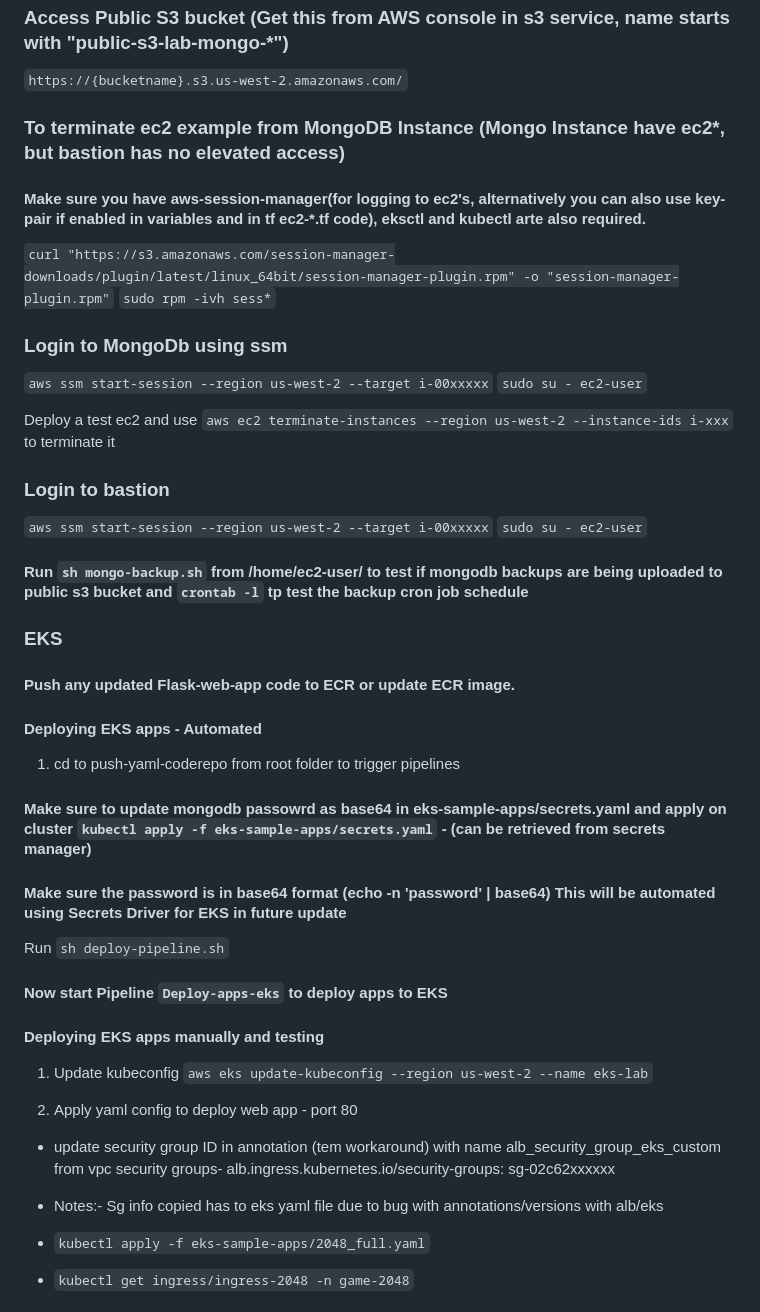
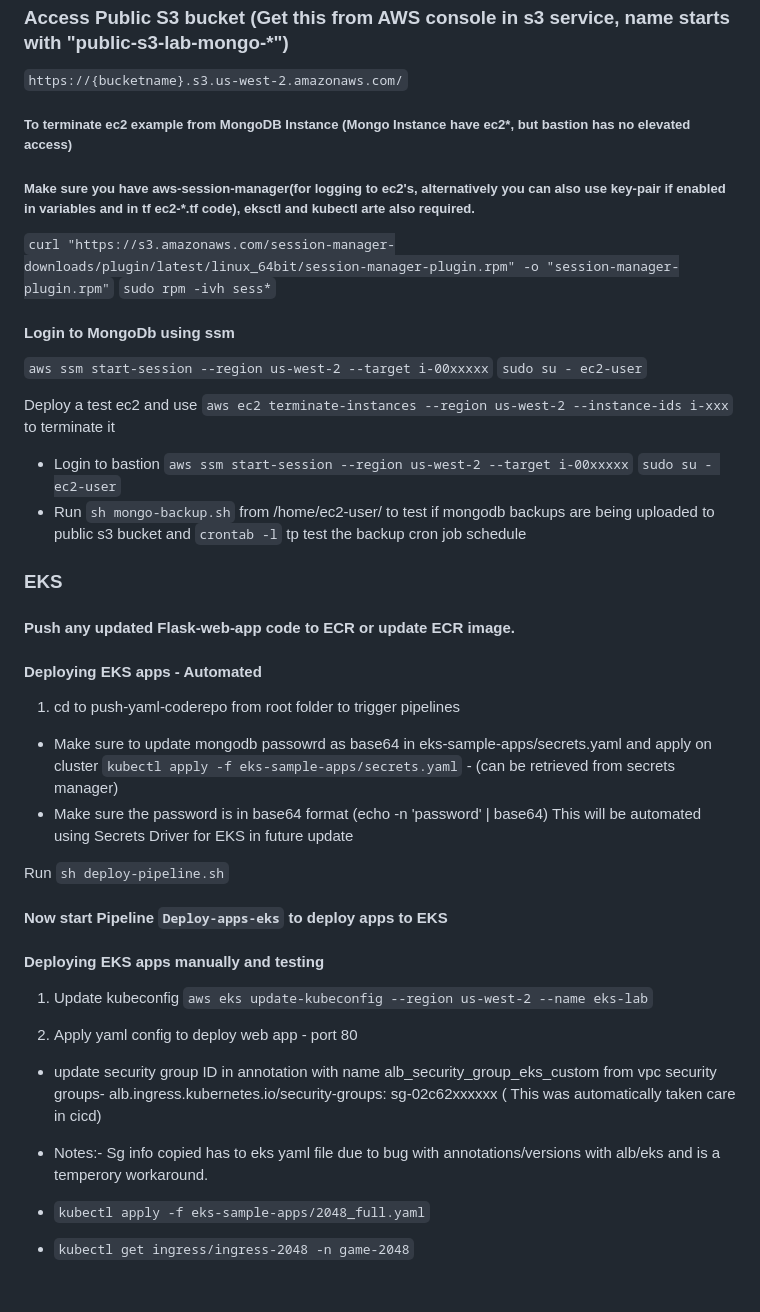
Before and after one commit to KPRepos/tf-lab, a Markdown page: README.md, the part around one of its changes. GitHub-like rendering.

```diff
--- a/README.md
+++ b/README.md
@@ -36,21 +36,23 @@ Infra:-
 
 `https://{bucketname}.s3.us-west-2.amazonaws.com/`
 
-### To terminate ec2 example from MongoDB Instance (Mongo Instance have ec2*, but bastion has no elevated access)
-#### Make sure you have  aws-session-manager(for logging to ec2's, alternatively you can also use key-pair if enabled in variables and in tf ec2-*.tf code), eksctl and kubectl arte also required.
+##### To terminate ec2 example from MongoDB Instance (Mongo Instance have ec2*, but bastion has no elevated access)
+##### Make sure you have  aws-session-manager(for logging to ec2's, alternatively you can also use key-pair if enabled in variables and in tf ec2-*.tf code), eksctl and kubectl arte also required.
+
 `curl "https://s3.amazonaws.com/session-manager-downloads/plugin/latest/linux_64bit/session-manager-plugin.rpm" -o "session-manager-plugin.rpm"`
 `sudo rpm -ivh sess*`
-### Login to MongoDb using ssm
+
+#### Login to MongoDb using ssm
 
 `aws ssm start-session --region us-west-2 --target i-00xxxxx`
 `sudo su - ec2-user`
 
 Deploy a test ec2 and use `aws ec2 terminate-instances --region us-west-2 --instance-ids i-xxx` to terminate it
 
-### Login to bastion
+* Login to bastion
 `aws ssm start-session --region us-west-2 --target i-00xxxxx`
 `sudo su - ec2-user`
-#### Run `sh mongo-backup.sh` from /home/ec2-user/ to test if mongodb backups are being uploaded to public s3 bucket and `crontab -l` tp test the backup cron job schedule
+* Run `sh mongo-backup.sh` from /home/ec2-user/ to test if mongodb backups are being uploaded to public s3 bucket and `crontab -l` tp test the backup cron job schedule
 
 ### EKS
 
@@ -61,8 +63,8 @@ Deploy a test ec2 and use `aws ec2 terminate-instances --region us-west-2 --inst
 
 1)  cd to push-yaml-coderepo from root folder to trigger pipelines
 
-#### Make sure to update mongodb passowrd as base64 in eks-sample-apps/secrets.yaml and apply on cluster `kubectl apply -f eks-sample-apps/secrets.yaml` - (can be retrieved from secrets manager)
-#### Make sure the password is in base64 format (echo -n 'password' | base64) This will be automated using Secrets Driver for EKS in future update
+*  Make sure to update mongodb passowrd as base64 in eks-sample-apps/secrets.yaml and apply on cluster `kubectl apply -f eks-sample-apps/secrets.yaml` - (can be retrieved from secrets manager)
+*  Make sure the password is in base64 format (echo -n 'password' | base64) This will be automated using Secrets Driver for EKS in future update
 
 Run `sh deploy-pipeline.sh`
 
@@ -75,8 +77,8 @@ Run `sh deploy-pipeline.sh`
 `aws eks update-kubeconfig --region us-west-2 --name eks-lab`
 
 2) Apply yaml config to deploy web app  - port 80
-*  update security group ID in annotation (tem workaround) with name alb_security_group_eks_custom from vpc security groups- alb.ingress.kubernetes.io/security-groups: sg-02c62xxxxxx
-*  Notes:- Sg info copied has to eks yaml file due to  bug with annotations/versions with alb/eks
+*  update security group ID in annotation with name alb_security_group_eks_custom from vpc security groups- alb.ingress.kubernetes.io/security-groups: sg-02c62xxxxxx ( This was automatically taken care in cicd)
+*  Notes:- Sg info copied has to eks yaml file due to  bug with annotations/versions with alb/eks and is a temperory workaround.
 
 *  `kubectl apply -f eks-sample-apps/2048_full.yaml`
 *  `kubectl get ingress/ingress-2048 -n game-2048`
```
Also changed, not shown: other parts of README.md (+16 -16 lines).
